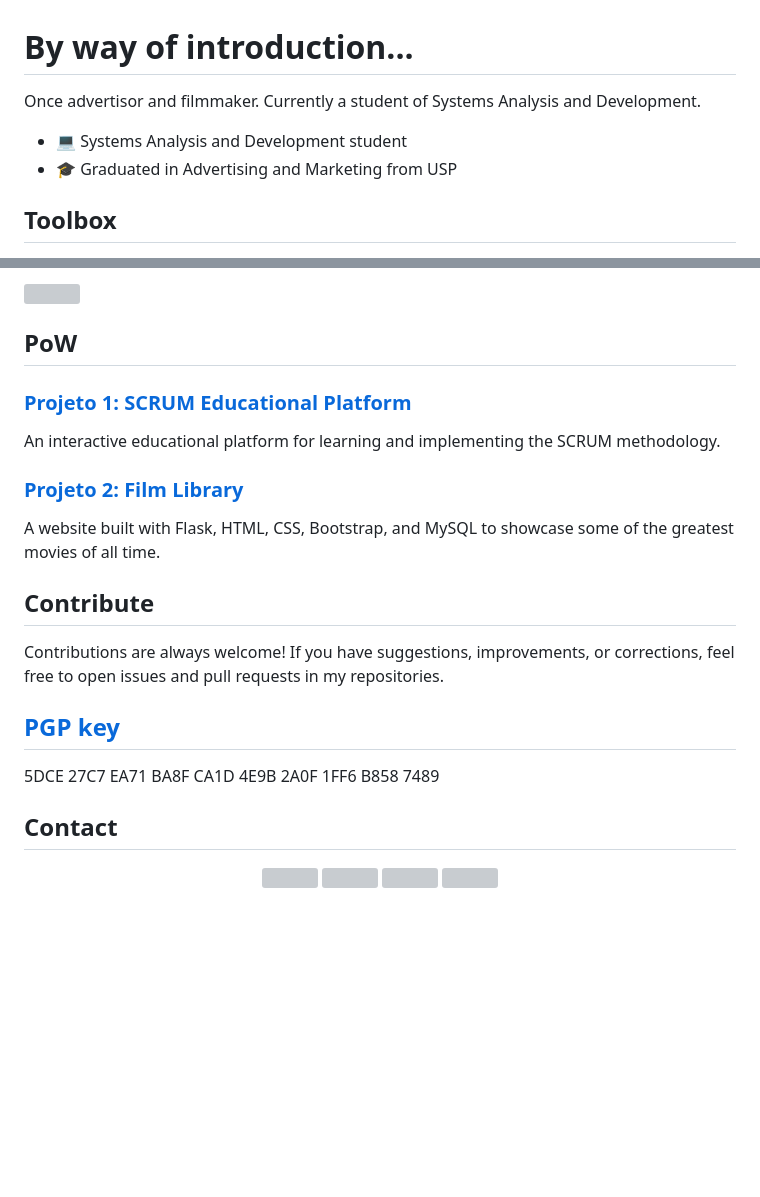
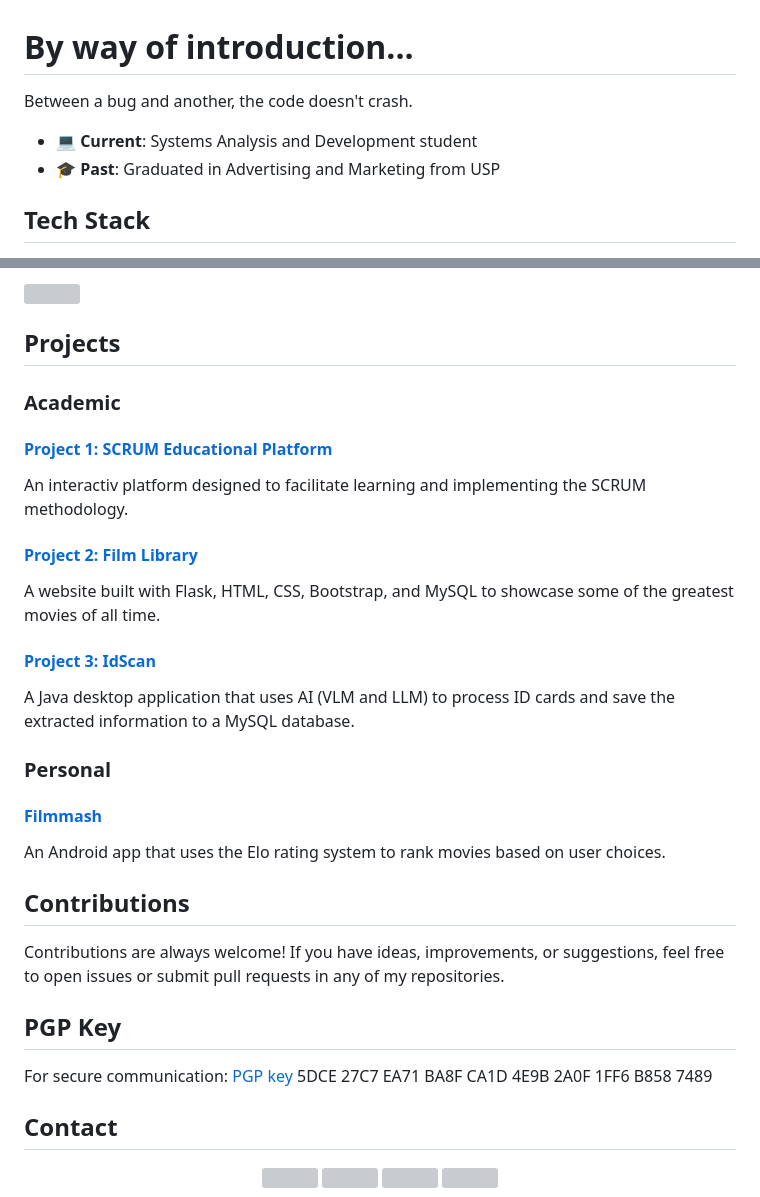
Before and after one commit to pedro-fs-garcia/pedro-fs-garcia, a Markdown page: README.md, 2 parts joined by grey strips. Drawn GitHub-style; blank space fills up the shorter version; grey boxes are pictures that could not be loaded.

```diff
--- a/README.md
+++ b/README.md
@@ -1,11 +1,11 @@
 # By way of introduction...
 
-Once advertisor and filmmaker. Currently a student of Systems Analysis and Development.
+Between a bug and another, the code doesn't crash.
 
-- 💻 Systems Analysis and Development student
-- 🎓 Graduated in Advertising and Marketing from USP
+- 💻 **Current**: Systems Analysis and Development student
+- 🎓 **Past**: Graduated in Advertising and Marketing from USP
 
-## Toolbox
+## Tech Stack
 
 <p align="center">
   <img alt="Python" height="30" width="40" src="https://raw.githubusercontent.com/devicons/devicon/master/icons/python/python-original.svg">
@@ -24,19 +28,27 @@ Once advertisor and filmmaker. Currently a student of Systems Analysis and Devel
 
 ![](https://github-readme-stats-wheat-two-53.vercel.app/api/top-langs/?username=pedro-fs-garcia&theme=nightowl&hide_border=false&include_all_commits=true&count_private=false&layout=compact)
 
-## PoW
+## Projects
+### Academic
 
-### [Projeto 1: SCRUM Educational Platform](https://github.com/Titus-System/1Semestre-ADS)
-An interactive educational platform for learning and implementing the SCRUM methodology.
+#### [Project 1: SCRUM Educational Platform](https://github.com/Titus-System/1Semestre-ADS)
+An interactiv platform designed to facilitate learning and implementing the SCRUM methodology.
 
-### [Projeto 2: Film Library](https://github.com/pedro-fs-garcia/grandes_filmes)
+#### [Project 2: Film Library](https://github.com/pedro-fs-garcia/grandes_filmes)
 A website built with Flask, HTML, CSS, Bootstrap, and MySQL to showcase some of the greatest movies of all time.
 
-## Contribute
+#### [Project 3: IdScan](https://github.com/Titus-System/2semestre-ADS)
+A Java desktop application that uses AI (VLM and LLM) to process ID cards and save the extracted information to a MySQL database.
 
-Contributions are always welcome! If you have suggestions, improvements, or corrections, feel free to open issues and pull requests in my repositories.
+### Personal
+#### [Filmmash](https://github.com/pedro-fs-garcia/filmmash-android)
+An Android app that uses the Elo rating system to rank movies based on user choices.
 
-## [PGP key](https://github.com/pedro-fs-garcia/pedro-fs-garcia/blob/main/pedrogarcia.asc)
+## Contributions
+Contributions are always welcome! If you have ideas, improvements, or suggestions, feel free to open issues or submit pull requests in any of my repositories.
+
+## PGP Key
+For secure communication: [PGP key](https://github.com/pedro-fs-garcia/pedro-fs-garcia/blob/main/pedrogarcia.asc)
 5DCE 27C7 EA71 BA8F CA1D  4E9B 2A0F 1FF6 B858 7489
 
 
```
Also changed, not shown: other parts of README.md (+4 -0 lines).
